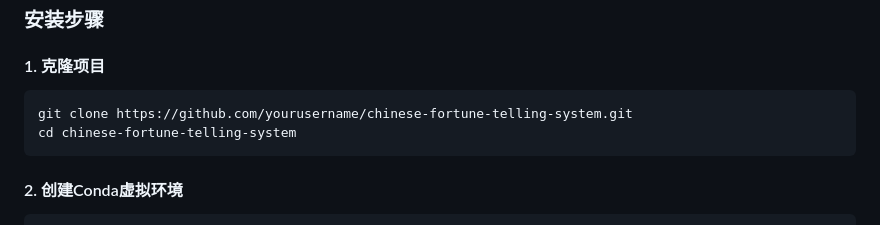
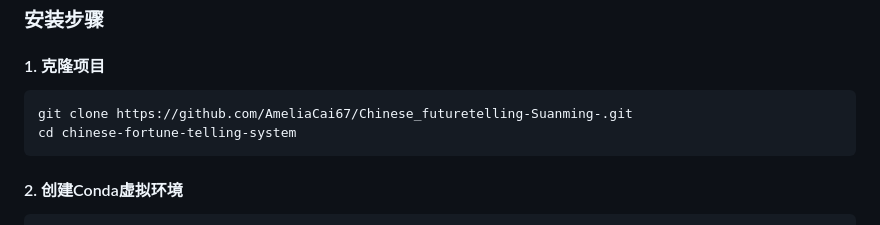
Before and after one commit to AmeliaCai67/Chinese_futuretelling-Suanming-, a Markdown page: README.md, the part around the change. GitHub-like rendering.

Commit message:
更新README文档

````diff
--- a/README.md
+++ b/README.md
@@ -56,7 +56,7 @@
 #### 1. 克隆项目
 
 ```bash
-git clone https://github.com/yourusername/chinese-fortune-telling-system.git
+git clone https://github.com/AmeliaCai67/Chinese_futuretelling-Suanming-.git
 cd chinese-fortune-telling-system
 ```
 
````
